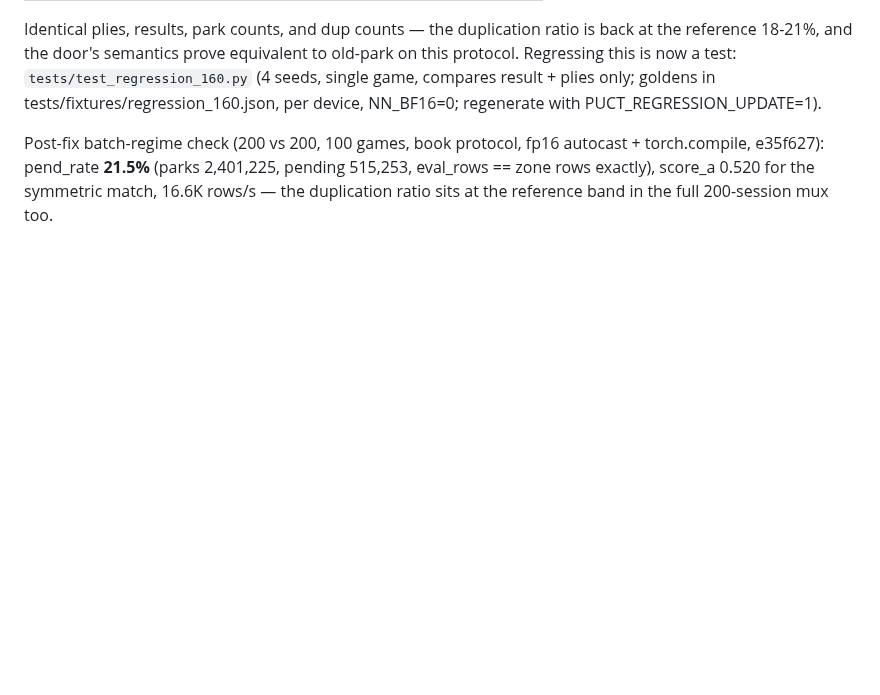
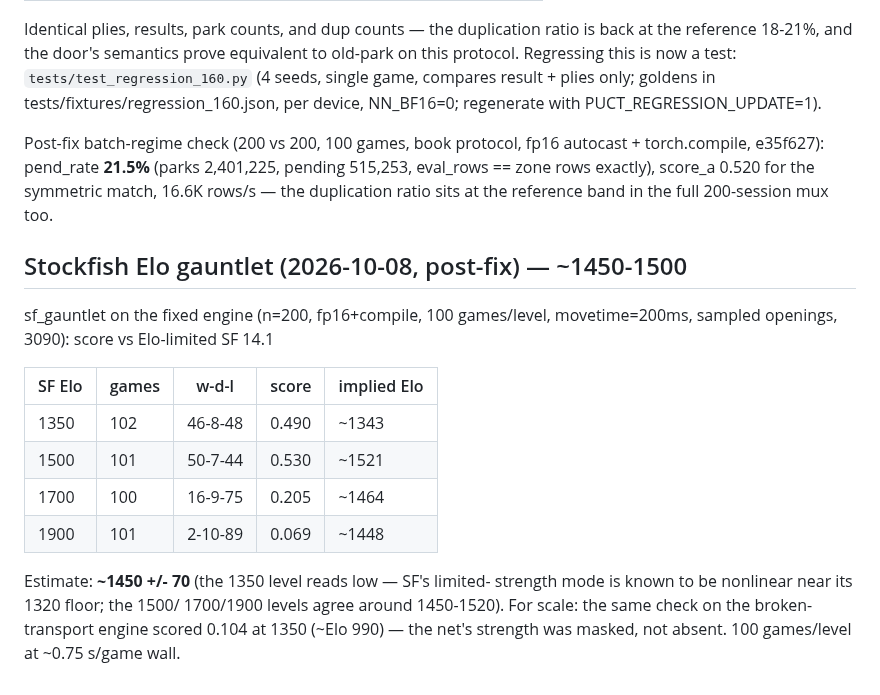
Before and after one commit to slcz/chess, a Markdown page: puct_mcts_plan.md, the part around the change. Rendered like a GitHub page; blank space fills up the shorter version.

Commit message:
docs: post-fix SF Elo gauntlet — ~1450-1500 at n=200

```diff
--- a/puct_mcts_plan.md
+++ b/puct_mcts_plan.md
@@ -542,3 +542,21 @@ fp16 autocast + torch.compile, e35f627): pend_rate **21.5%**
 (parks 2,401,225, pending 515,253, eval_rows == zone rows exactly),
 score_a 0.520 for the symmetric match, 16.6K rows/s — the duplication
 ratio sits at the reference band in the full 200-session mux too.
+
+## Stockfish Elo gauntlet (2026-10-08, post-fix) — ~1450-1500
+
+sf_gauntlet on the fixed engine (n=200, fp16+compile, 100 games/level,
+movetime=200ms, sampled openings, 3090): score vs Elo-limited SF 14.1
+
+| SF Elo | games | w-d-l | score | implied Elo |
+|--------|-------|-------|-------|-------------|
+| 1350 | 102 | 46-8-48 | 0.490 | ~1343 |
+| 1500 | 101 | 50-7-44 | 0.530 | ~1521 |
+| 1700 | 100 | 16-9-75 | 0.205 | ~1464 |
+| 1900 | 101 | 2-10-89 | 0.069 | ~1448 |
+
+Estimate: **~1450 +/- 70** (the 1350 level reads low — SF's limited-
+strength mode is known to be nonlinear near its 1320 floor; the 1500/
+1700/1900 levels agree around 1450-1520). For scale: the same check on
+the broken-transport engine scored 0.104 at 1350 (~Elo 990) — the net's
+strength was masked, not absent. 100 games/level at ~0.75 s/game wall.
```
